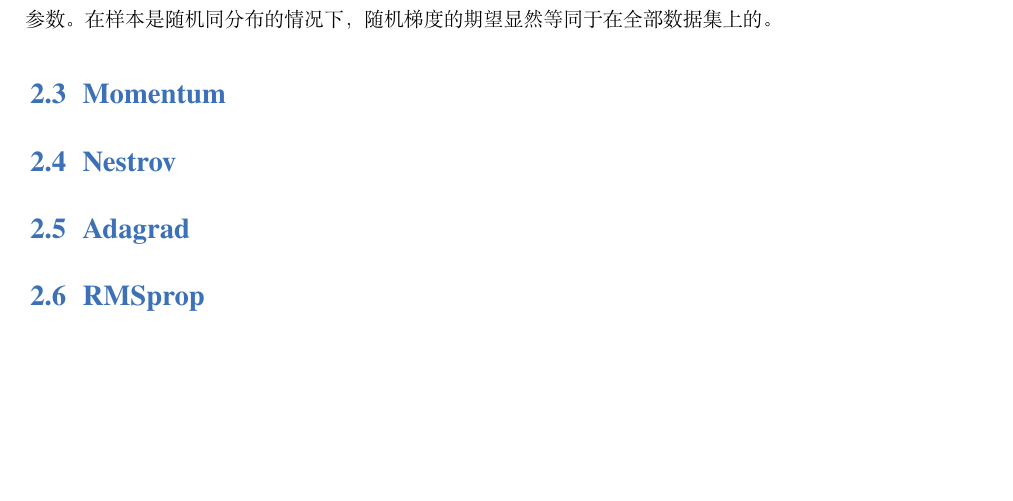
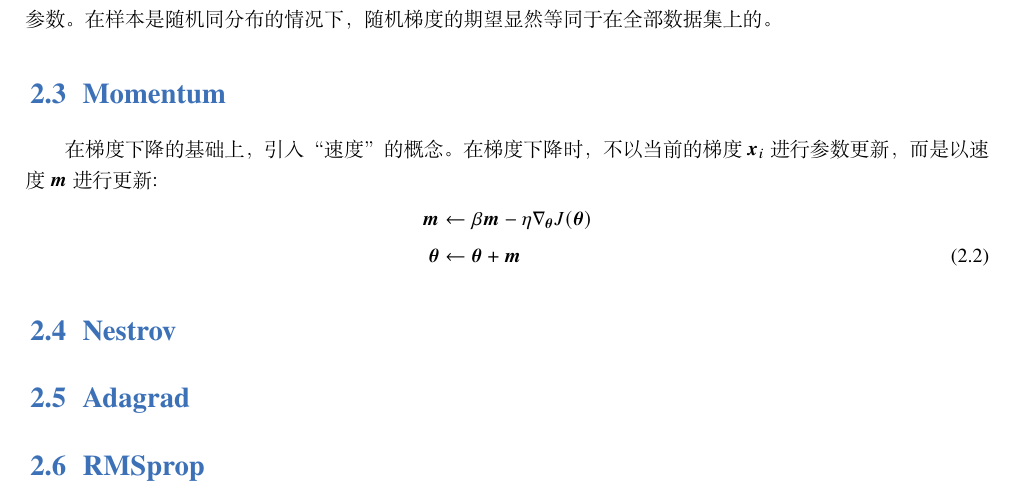
Before and after one commit to RunfengZhang/MachineLearningBook, a LaTeX book (machine_learning.tex): part of page 5 of 30, cut so that both start at the same text, the shorter picture padded with empty space. Compiled offline with XeLaTeX; a missing font is replaced by an installed copy or a similar font.

Commit message:
update content

```diff
--- a/machine_learning.tex
+++ b/machine_learning.tex
@@ -23,6 +23,10 @@
 \definecolor{customcolor}{RGB}{255,255,255}
 \colorlet{coverlinecolor}{customcolor}
 \usepackage{cprotect}
+
+\usepackage{mathtools}
+\usepackage{bm}
+\usepackage{esvect}
 
 \addbibresource[location=local]{reference.bib} % 参考文献，不要删除
 
@@ -55,6 +59,13 @@
 梯度下降方法在每一步迭代过程中，会计算优化目标函数关于所有样本${\bm{x}_{i}}$的梯度，这会随着数据集中样本数量$n$的增长而线性增加，即计算复杂度为$\mathcal{O}(n)$。这导致的问题是，参数的一次迭代更新会非常耗时，且消耗大量计算资源。随机梯度下降方法则在参数迭代过程中只针对当前一个样本计算梯度$\nabla f(\bm{x}_i)$，并以此更新模型参数。在样本是随机同分布的情况下，随机梯度的期望显然等同于在全部数据集上的。
 
 \section{Momentum}
+在梯度下降的基础上，引入“速度”的概念。在梯度下降时，不以当前的梯度${\bm{x}_{i}}$进行参数更新，而是以速度${\bm{m}}$进行更新:
+\begin{align}
+  \label{momentum}
+  \bm{m} &\leftarrow \beta\bm{m} - \eta\nabla_{\bm{\theta}}{J(\bm{\theta})} \notag \\
+  \bm{\theta} &\leftarrow \bm{\theta} + \bm{m}
+\end{align}
+
 
 \section{Nestrov}
 
```
Also changed, not shown: machine_learning.pdf.
